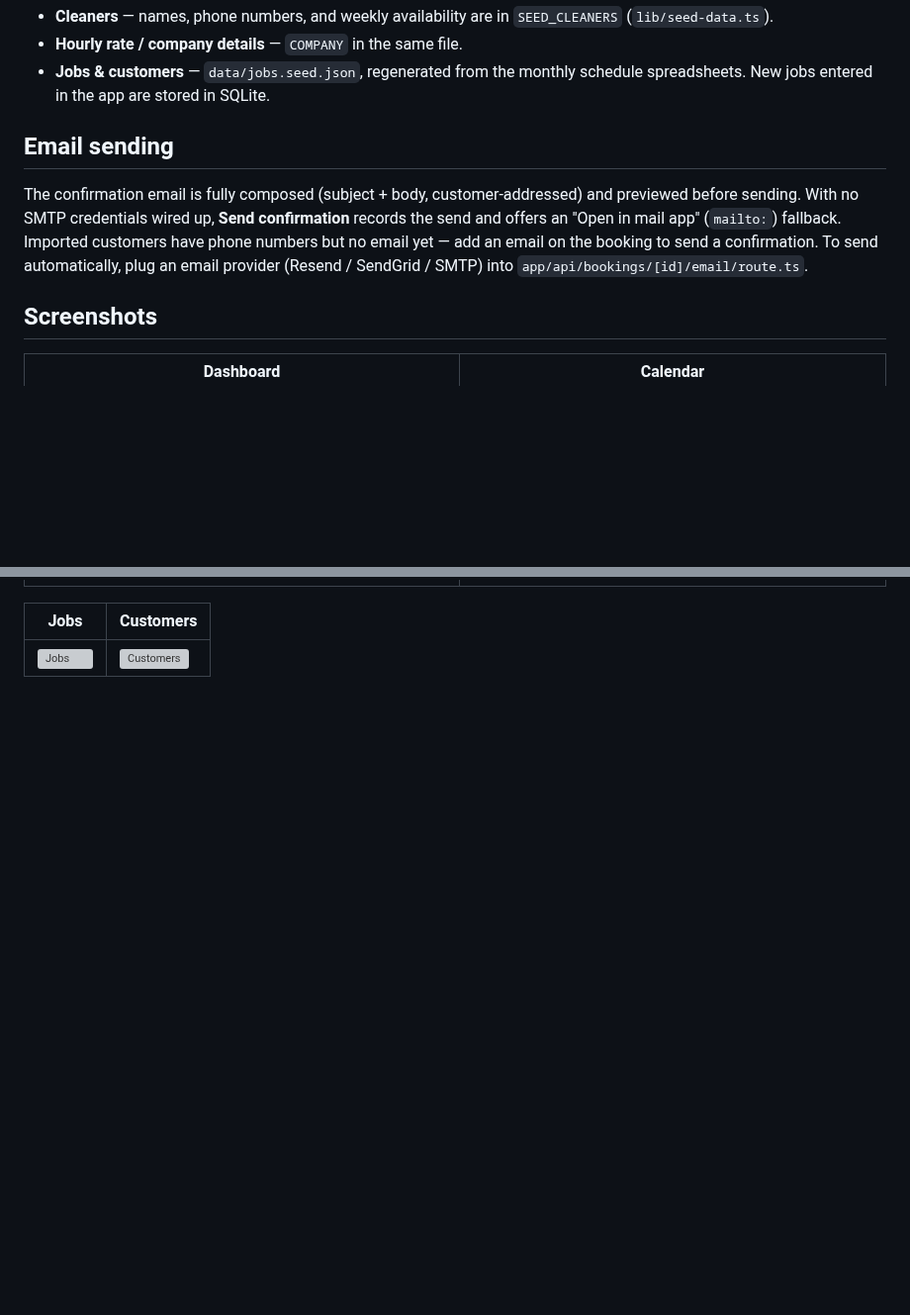
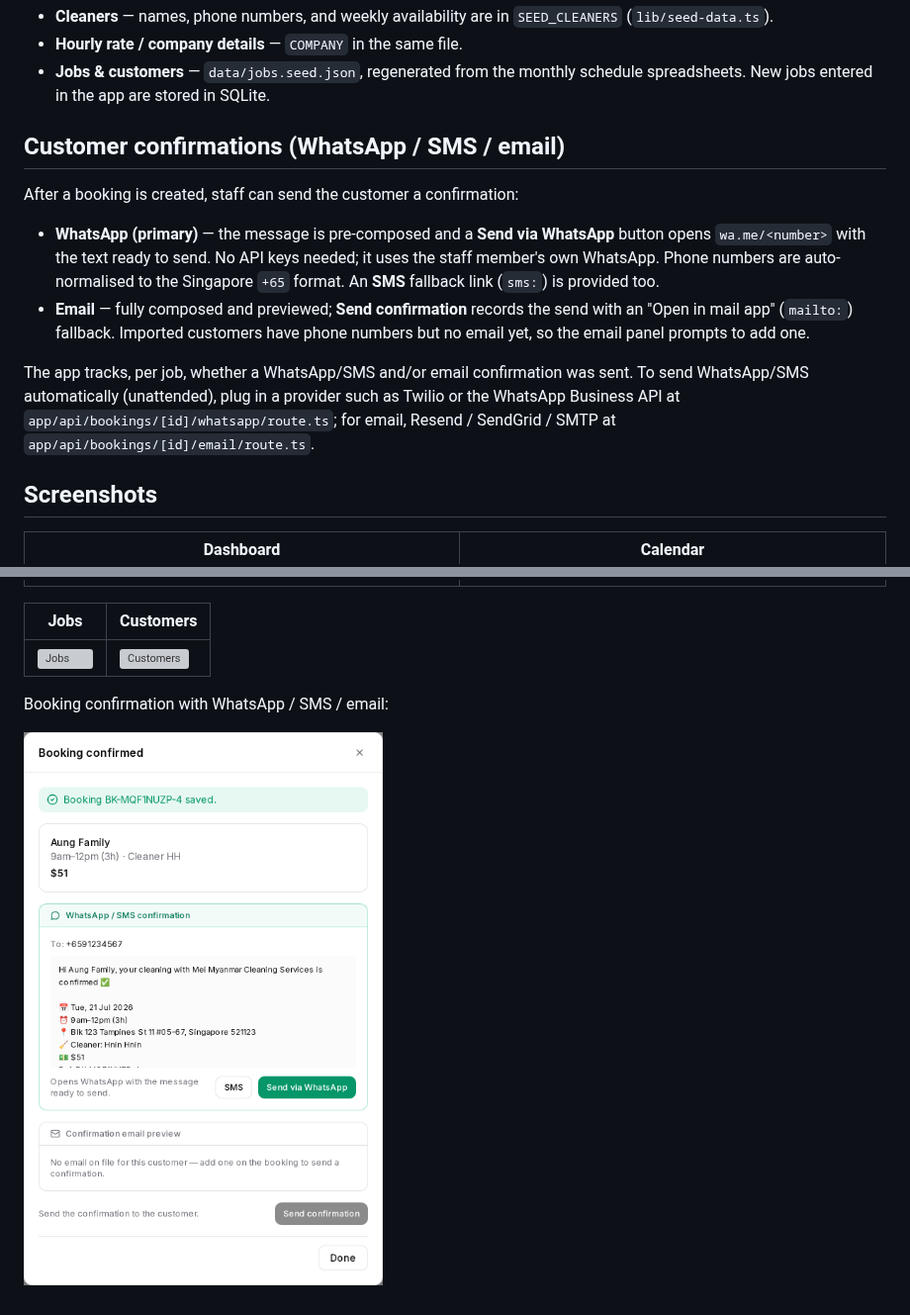
Before and after one commit to vin553/Al, a Markdown page: README.md, 2 parts joined by grey strips. Shown at 99% size. GitHub-like rendering; pictures changed too: docs/screenshots/booking-confirm.png (added); blank space fills up the shorter version; grey boxes are pictures that could not be loaded.

```diff
--- a/README.md
+++ b/README.md
@@ -55,14 +55,22 @@ To reset the data, delete `data/cleaning.db*` and restart — it reseeds.
 - **Jobs & customers** — `data/jobs.seed.json`, regenerated from the monthly
   schedule spreadsheets. New jobs entered in the app are stored in SQLite.
 
-## Email sending
+## Customer confirmations (WhatsApp / SMS / email)
 
-The confirmation email is fully composed (subject + body, customer-addressed) and
-previewed before sending. With no SMTP credentials wired up, **Send confirmation**
-records the send and offers an "Open in mail app" (`mailto:`) fallback. Imported
-customers have phone numbers but no email yet — add an email on the booking to send
-a confirmation. To send automatically, plug an email provider (Resend / SendGrid /
-SMTP) into `app/api/bookings/[id]/email/route.ts`.
+After a booking is created, staff can send the customer a confirmation:
+
+- **WhatsApp (primary)** — the message is pre-composed and a **Send via WhatsApp**
+  button opens `wa.me/<number>` with the text ready to send. No API keys needed; it
+  uses the staff member's own WhatsApp. Phone numbers are auto-normalised to the
+  Singapore `+65` format. An **SMS** fallback link (`sms:`) is provided too.
+- **Email** — fully composed and previewed; **Send confirmation** records the send
+  with an "Open in mail app" (`mailto:`) fallback. Imported customers have phone
+  numbers but no email yet, so the email panel prompts to add one.
+
+The app tracks, per job, whether a WhatsApp/SMS and/or email confirmation was sent.
+To send WhatsApp/SMS automatically (unattended), plug in a provider such as Twilio
+or the WhatsApp Business API at `app/api/bookings/[id]/whatsapp/route.ts`; for email,
+Resend / SendGrid / SMTP at `app/api/bookings/[id]/email/route.ts`.
 
 ## Screenshots
 
@@ -73,3 +81,7 @@ SMTP) into `app/api/bookings/[id]/email/route.ts`.
 | Jobs | Customers |
 | --- | --- |
 | ![Jobs](docs/screenshots/bookings.png) | ![Customers](docs/screenshots/customers.png) |
+
+Booking confirmation with WhatsApp / SMS / email:
+
+![Booking confirmation](docs/screenshots/booking-confirm.png)
```
Also changed, not shown: PLAN.md (+3 -2 lines), 6 other files.
